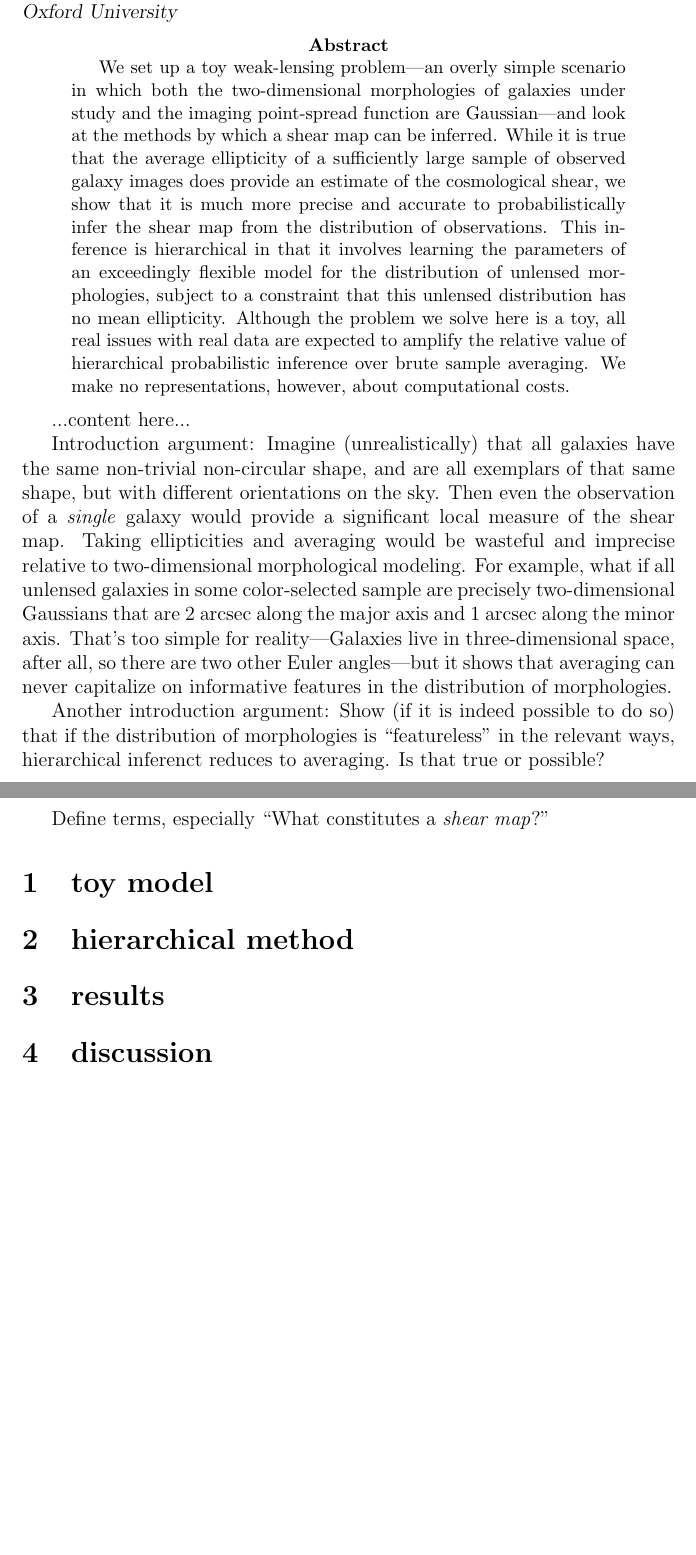
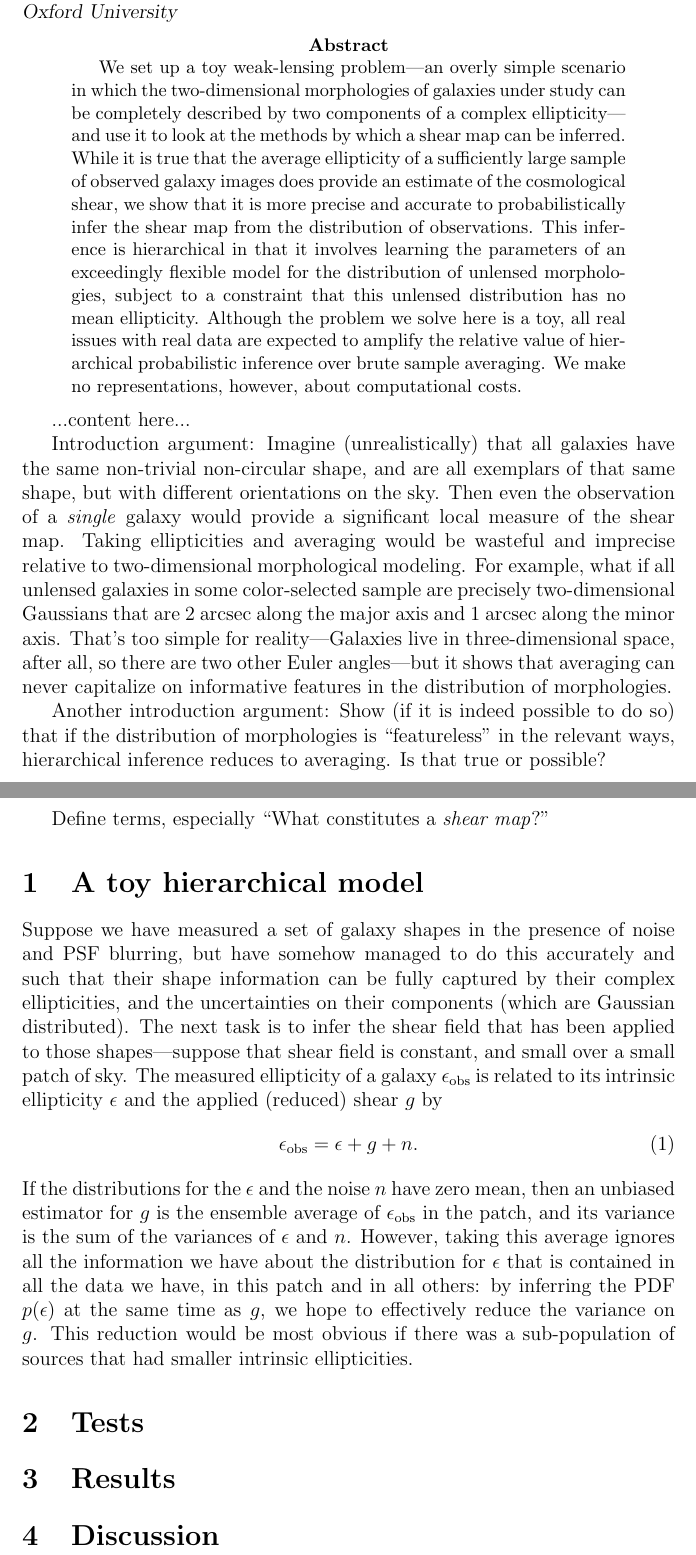
Before and after one commit to davidwhogg/WeakLensing, a LaTeX paper (documents/infer_p-of-e.tex): two parts of pages 1 and 2 of 2, joined at a grey line, cut so that both start at the same text, the shorter picture padded with empty space. Compiled offline with pdfLaTeX.

Commit message:
Tidied up, added thoughts on PSF inference

```diff
--- a/documents/gaussian_gaussians.tex
+++ b/documents/infer_p-of-e.tex
@@ -14,12 +14,13 @@ Phillip~J.~Marshall \\
 
 \begin{abstract}
 We set up a toy weak-lensing problem---an overly simple scenario in
-which both the two-dimensional morphologies of galaxies under study
-and the imaging point-spread function are Gaussian---and look at the
+which the two-dimensional morphologies of galaxies under study
+can be completely described by two components of a complex ellipticity---and
+use it to look at the
 methods by which a shear map can be inferred.  While it is true that
 the average ellipticity of a sufficiently large sample of observed
 galaxy images does provide an estimate of the cosmological shear, we
-show that it is much more precise and accurate to probabilistically
+show that it is more precise and accurate to probabilistically
 infer the shear map from the distribution of observations.  This
 inference is hierarchical in that it involves learning the parameters
 of an exceedingly flexible model for the distribution of unlensed
@@ -49,17 +50,39 @@ informative features in the distribution of morphologies.
 
 Another introduction argument: Show (if it is indeed possible to do
 so) that if the distribution of morphologies is ``featureless'' in the
-relevant ways, hierarchical inferenct reduces to averaging.  Is that
+relevant ways, hierarchical inference reduces to averaging.  Is that
 true or possible?
 
 Define terms, especially ``What constitutes a \emph{shear map}?''
 
-\section{toy model}
+\section{A toy hierarchical model}
 
-\section{hierarchical method}
+Suppose we have measured a set of galaxy shapes in the presence of noise and
+PSF blurring, but have somehow managed to do this accurately and such that
+their shape information can be fully captured by their complex ellipticities,
+and the uncertainties on their components (which are Gaussian distributed).
+The next task is to infer the shear field that has been applied to those
+shapes---suppose that shear field is constant, and small over a small patch of
+sky. The measured ellipticity of a galaxy $\epsilon_{\rm obs}$
+is related to its intrinsic
+ellipticity $\epsilon$ and the applied (reduced) shear $g$ by
+\begin{equation}
+\epsilon_{\rm obs} = \epsilon + g + n.
+\end{equation}
+If the distributions for the $\epsilon$ and the noise $n$ have zero mean, then
+an unbiased estimator for $g$ is the ensemble average of $\epsilon_{\rm obs}$
+in the patch, and its variance is the sum of the variances of $\epsilon$ and
+$n$. However, taking this average ignores all the information we have
+about the distribution for $\epsilon$ that is contained in all the data we
+have, in this patch and in all others: by inferring the PDF $p(\epsilon)$ at
+the same time as $g$, we hope to effectively reduce the variance on $g$. This
+reduction would be most obvious if there was a sub-population of sources that
+had smaller intrinsic ellipticities.
 
-\section{results}
+\section{Tests}
 
-\section{discussion}
+\section{Results}
+
+\section{Discussion}
 
 \end{document}
```
Also changed, not shown: documents/infer_psf.tex (+11 -3 lines), documents/Makefile.
